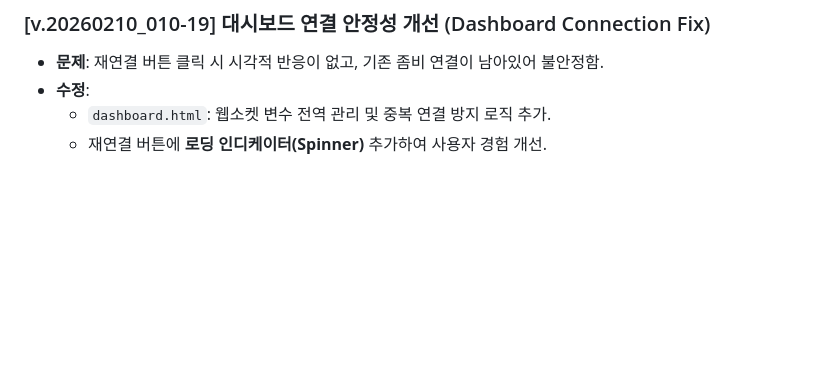
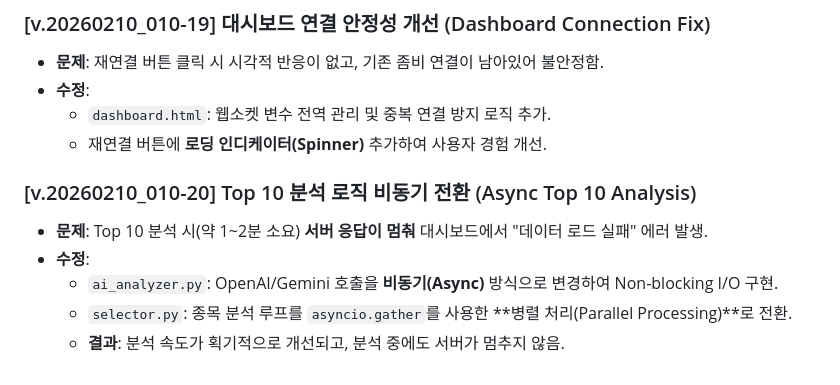
Before and after one commit to foxfod/AutoStockBot, a Markdown page: docs/ver_History.md, the part around the change. GitHub-like rendering; blank space fills up the shorter version.

Commit message:
Refactor: Async IO for Top 10 Analysis (Speedup) v20

```diff
--- a/docs/ver_History.md
+++ b/docs/ver_History.md
@@ -95,3 +95,10 @@
 - **수정**:
     - `dashboard.html`: 웹소켓 변수 전역 관리 및 중복 연결 방지 로직 추가.
     - 재연결 버튼에 **로딩 인디케이터(Spinner)** 추가하여 사용자 경험 개선.
+
+### [v.20260210_010-20] Top 10 분석 로직 비동기 전환 (Async Top 10 Analysis)
+- **문제**: Top 10 분석 시(약 1~2분 소요) **서버 응답이 멈춰** 대시보드에서 "데이터 로드 실패" 에러 발생.
+- **수정**:
+    - `ai_analyzer.py`: OpenAI/Gemini 호출을 **비동기(Async)** 방식으로 변경하여 Non-blocking I/O 구현.
+    - `selector.py`: 종목 분석 루프를 `asyncio.gather`를 사용한 **병렬 처리(Parallel Processing)**로 전환.
+    - **결과**: 분석 속도가 획기적으로 개선되고, 분석 중에도 서버가 멈추지 않음.
```
